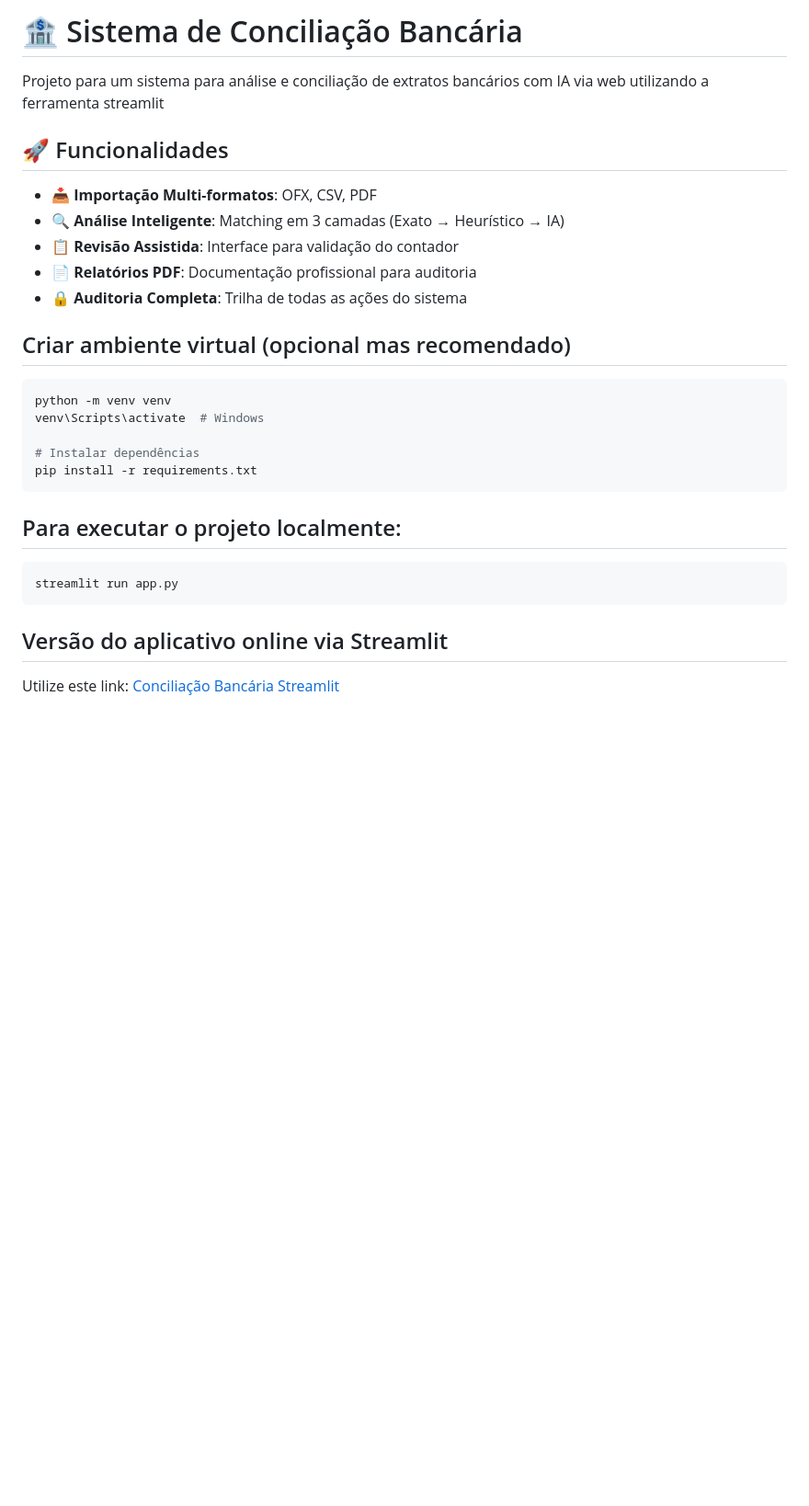
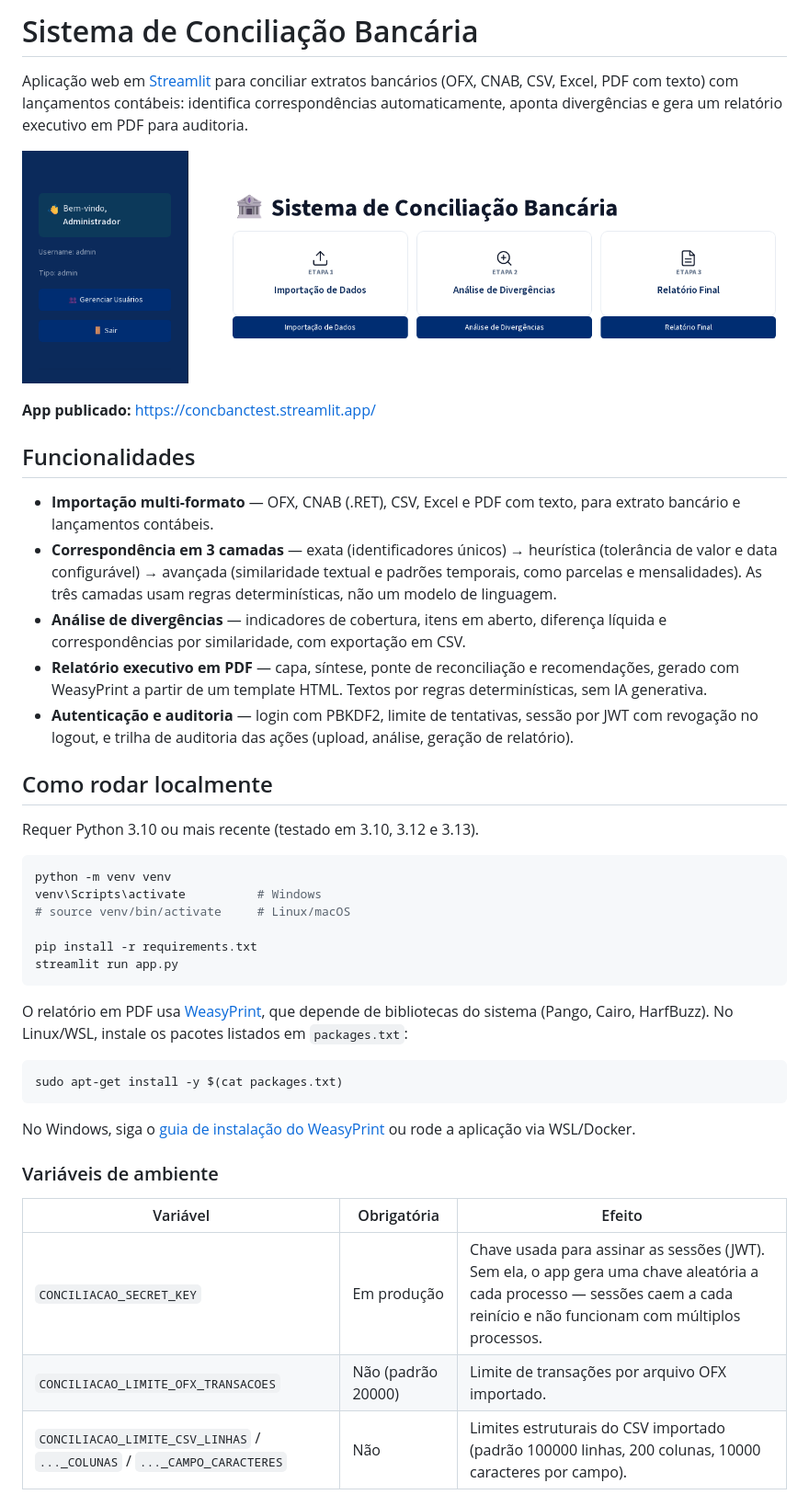
Before and after one commit to luizbispo/conc_banc, a Markdown page: README.md, the part around one of its changes. Shown at 92% size. Drawn GitHub-style; pictures changed too: docs/screenshots/tela-inicial.png (added); blank space fills up the shorter version.

Commit message:
docs: reescreve README (screenshot, variaveis de ambiente, testes, estrutura)
Corrige a descricao da 3a camada de matching (regras/similaridade, nao IA generativa); documenta CONCILIACAO_SECRET_KEY, packages.txt do WeasyPrint, credencial de bootstrap admin/admin123, como rodar os testes e a estrutura de pastas. Sem licenca (decisao do usuario).

````diff
--- a/README.md
+++ b/README.md
@@ -1,28 +1,45 @@
-# 🏦 Sistema de Conciliação Bancária
+# Sistema de Conciliação Bancária
 
-Projeto para um sistema para análise e conciliação de extratos bancários com IA via web utilizando a ferramenta streamlit
+Aplicação web em [Streamlit](https://streamlit.io) para conciliar extratos bancários (OFX, CNAB, CSV, Excel, PDF com texto) com lançamentos contábeis: identifica correspondências automaticamente, aponta divergências e gera um relatório executivo em PDF para auditoria.
 
-## 🚀 Funcionalidades
+![Tela inicial do sistema](docs/screenshots/tela-inicial.png)
 
-- **📥 Importação Multi-formatos**: OFX, CSV, PDF
-- **🔍 Análise Inteligente**: Matching em 3 camadas (Exato → Heurístico → IA)
-- **📋 Revisão Assistida**: Interface para validação do contador
-- **📄 Relatórios PDF**: Documentação profissional para auditoria
-- **🔒 Auditoria Completa**: Trilha de todas as ações do sistema
+**App publicado:** https://concbanctest.streamlit.app/
 
+## Funcionalidades
 
+- **Importação multi-formato** — OFX, CNAB (.RET), CSV, Excel e PDF com texto, para extrato bancário e lançamentos contábeis.
+- **Correspondência em 3 camadas** — exata (identificadores únicos) → heurística (tolerância de valor e data configurável) → avançada (similaridade textual e padrões temporais, como parcelas e mensalidades). As três camadas usam regras determinísticas, não um modelo de linguagem.
+- **Análise de divergências** — indicadores de cobertura, itens em aberto, diferença líquida e correspondências por similaridade, com exportação em CSV.
+- **Relatório executivo em PDF** — capa, síntese, ponte de reconciliação e recomendações, gerado com WeasyPrint a partir de um template HTML. Textos por regras determinísticas, sem IA generativa.
+- **Autenticação e auditoria** — login com PBKDF2, limite de tentativas, sessão por JWT com revogação no logout, e trilha de auditoria das ações (upload, análise, geração de relatório).
 
-## Criar ambiente virtual (opcional mas recomendado)
+## Como rodar localmente
+
+Requer Python 3.10 ou mais recente (testado em 3.10, 3.12 e 3.13).
+
 ```bash
 python -m venv venv
-venv\Scripts\activate  # Windows
+venv\Scripts\activate          # Windows
+# source venv/bin/activate     # Linux/macOS
 
-# Instalar dependências
 pip install -r requirements.txt
-```
-## Para executar o projeto localmente:
-```bash
 streamlit run app.py
 ```
-## Versão do aplicativo online via Streamlit
-Utilize este link: [Conciliação Bancária Streamlit](https://concbanctest.streamlit.app/)
+
+O relatório em PDF usa [WeasyPrint](https://weasyprint.org/), que depende de bibliotecas do sistema (Pango, Cairo, HarfBuzz). No Linux/WSL, instale os pacotes listados em `packages.txt`:
+
+```bash
+sudo apt-get install -y $(cat packages.txt)
+```
+
+No Windows, siga o [guia de instalação do WeasyPrint](https://doc.courtbouillon.org/weasyprint/stable/first_steps.html#windows) ou rode a aplicação via WSL/Docker.
+
+### Variáveis de ambiente
+
+| Variável | Obrigatória | Efeito |
+|---|---|---|
+| `CONCILIACAO_SECRET_KEY` | Em produção | Chave usada para assinar as sessões (JWT). Sem ela, o app gera uma chave aleatória a cada processo — sessões caem a cada reinício e não funcionam com múltiplos processos. |
+| `CONCILIACAO_LIMITE_OFX_TRANSACOES` | Não (padrão 20000) | Limite de transações por arquivo OFX importado. |
+| `CONCILIACAO_LIMITE_CSV_LINHAS` / `..._COLUNAS` / `..._CAMPO_CARACTERES` | Não | Limites estruturais do CSV importado (padrão 100000 linhas, 200 colunas, 10000 caracteres por campo). |
+
````
Also changed, not shown: other parts of README.md (+28 -0 lines).
